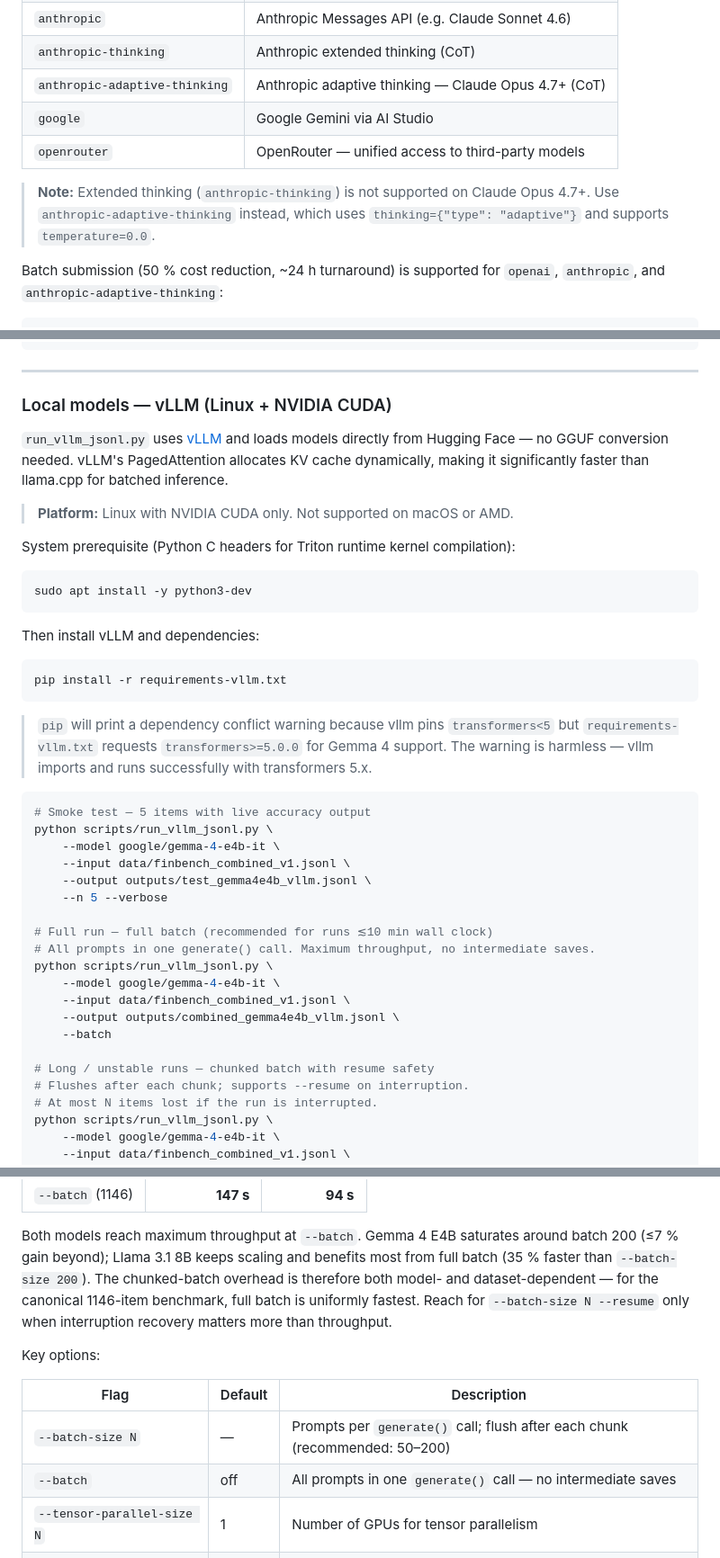
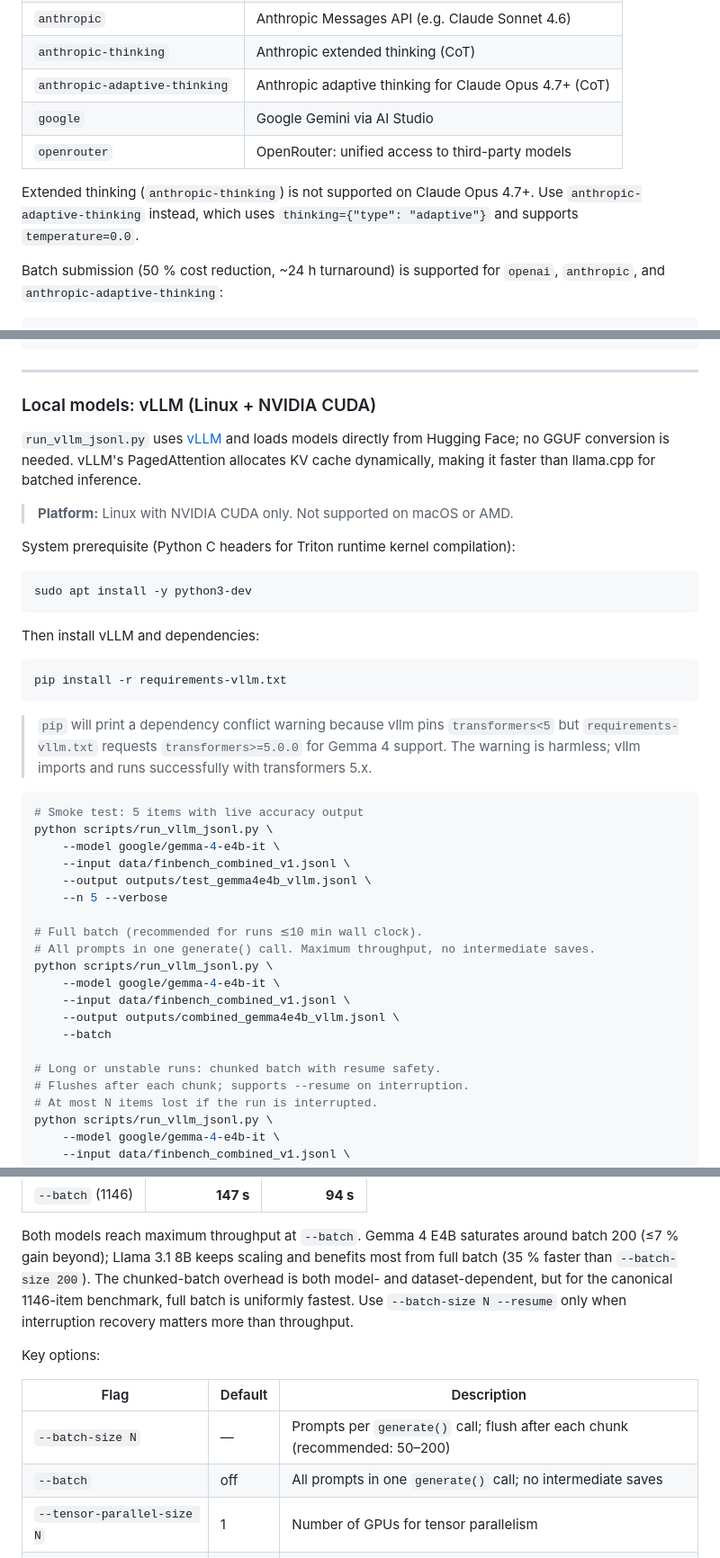
Before and after one commit to jtompuri/finbench-eval, a Markdown page: README.md, 3 parts joined by grey strips. Shown at 90% size. GitHub-like rendering.

````diff
--- a/README.md
+++ b/README.md
@@ -93,13 +93,13 @@ Supported `--provider` values:
 | `openai-thinking` | OpenAI Responses API with reasoning (CoT) |
 | `anthropic` | Anthropic Messages API (e.g. Claude Sonnet 4.6) |
 | `anthropic-thinking` | Anthropic extended thinking (CoT) |
-| `anthropic-adaptive-thinking` | Anthropic adaptive thinking — Claude Opus 4.7+ (CoT) |
+| `anthropic-adaptive-thinking` | Anthropic adaptive thinking for Claude Opus 4.7+ (CoT) |
 | `google` | Google Gemini via AI Studio |
-| `openrouter` | OpenRouter — unified access to third-party models |
+| `openrouter` | OpenRouter: unified access to third-party models |
 
-> **Note:** Extended thinking (`anthropic-thinking`) is not supported on
-> Claude Opus 4.7+. Use `anthropic-adaptive-thinking` instead, which uses
-> `thinking={"type": "adaptive"}` and supports `temperature=0.0`.
+Extended thinking (`anthropic-thinking`) is not supported on Claude Opus 4.7+.
+Use `anthropic-adaptive-thinking` instead, which uses
+`thinking={"type": "adaptive"}` and supports `temperature=0.0`.
 
 Batch submission (50 % cost reduction, ~24 h turnaround) is supported for
 `openai`, `anthropic`, and `anthropic-adaptive-thinking`:
@@ -319,12 +319,12 @@ python scripts/run_llama_jsonl.py \
 
 ---
 
-### Local models — vLLM (Linux + NVIDIA CUDA)
+### Local models: vLLM (Linux + NVIDIA CUDA)
 
 `run_vllm_jsonl.py` uses [vLLM](https://github.com/vllm-project/vllm) and loads
-models directly from Hugging Face — no GGUF conversion needed. vLLM's
-PagedAttention allocates KV cache dynamically, making it significantly faster
-than llama.cpp for batched inference.
+models directly from Hugging Face; no GGUF conversion is needed. vLLM's
+PagedAttention allocates KV cache dynamically, making it faster than llama.cpp
+for batched inference.
 
 > **Platform:** Linux with NVIDIA CUDA only. Not supported on macOS or AMD.
 
@@ -342,18 +342,18 @@ pip install -r requirements-vllm.txt
 
 > `pip` will print a dependency conflict warning because vllm pins
 > `transformers<5` but `requirements-vllm.txt` requests `transformers>=5.0.0`
-> for Gemma 4 support. The warning is harmless — vllm imports and runs
+> for Gemma 4 support. The warning is harmless; vllm imports and runs
 > successfully with transformers 5.x.
 
 ```bash
-# Smoke test — 5 items with live accuracy output
+# Smoke test: 5 items with live accuracy output
 python scripts/run_vllm_jsonl.py \
     --model google/gemma-4-e4b-it \
     --input data/finbench_combined_v1.jsonl \
     --output outputs/test_gemma4e4b_vllm.jsonl \
     --n 5 --verbose
 
-# Full run — full batch (recommended for runs ≲10 min wall clock)
+# Full batch (recommended for runs ≲10 min wall clock).
 # All prompts in one generate() call. Maximum throughput, no intermediate saves.
 python scripts/run_vllm_jsonl.py \
     --model google/gemma-4-e4b-it \
@@ -361,7 +361,7 @@ python scripts/run_vllm_jsonl.py \
     --output outputs/combined_gemma4e4b_vllm.jsonl \
     --batch
 
-# Long / unstable runs — chunked batch with resume safety
+# Long or unstable runs: chunked batch with resume safety.
 # Flushes after each chunk; supports --resume on interruption.
 # At most N items lost if the run is interrupted.
 python scripts/run_vllm_jsonl.py \
@@ -402,8 +402,8 @@ Wall-clock time per batch size (engine init ~60 s constant; remainder is generat
 Both models reach maximum throughput at `--batch`. Gemma 4 E4B saturates around
 batch 200 (≤7 % gain beyond); Llama 3.1 8B keeps scaling and benefits most
 from full batch (35 % faster than `--batch-size 200`). The chunked-batch
-overhead is therefore both model- and dataset-dependent — for the canonical
-1146-item benchmark, full batch is uniformly fastest. Reach for
+overhead is both model- and dataset-dependent, but for the canonical
+1146-item benchmark, full batch is uniformly fastest. Use
 `--batch-size N --resume` only when interruption recovery matters more than
 throughput.
 
@@ -412,7 +412,7 @@ Key options:
 | Flag | Default | Description |
 |---|---|---|
 | `--batch-size N` | — | Prompts per `generate()` call; flush after each chunk (recommended: 50–200) |
-| `--batch` | off | All prompts in one `generate()` call — no intermediate saves |
+| `--batch` | off | All prompts in one `generate()` call; no intermediate saves |
 | `--tensor-parallel-size N` | 1 | Number of GPUs for tensor parallelism |
 | `--gpu-memory-utilization F` | 0.90 | Fraction of GPU memory for model + KV cache |
 | `--max-model-len N` | 8192 | Maximum sequence length (prompt + response) |
````
Also changed, not shown: other parts of README.md (+21 -21 lines).
